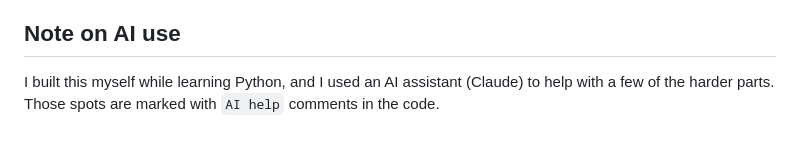
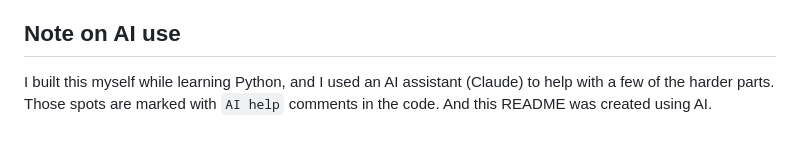
Before and after one commit to carolinaandradeib-ai/EconIB, a Markdown page: README.md, the part around the change. GitHub-like rendering.

Commit message:
Update README to mention AI assistance
Added a note about using AI to create the README.

```diff
--- a/README.md
+++ b/README.md
@@ -78,4 +78,4 @@ There's no separate database program — the "database" is just the two JSON fil
 ## Note on AI use
 
 I built this myself while learning Python, and I used an AI assistant (Claude) to help with a few
-of the harder parts. Those spots are marked with `AI help` comments in the code.
+of the harder parts. Those spots are marked with `AI help` comments in the code. And this README was created using AI.
```
